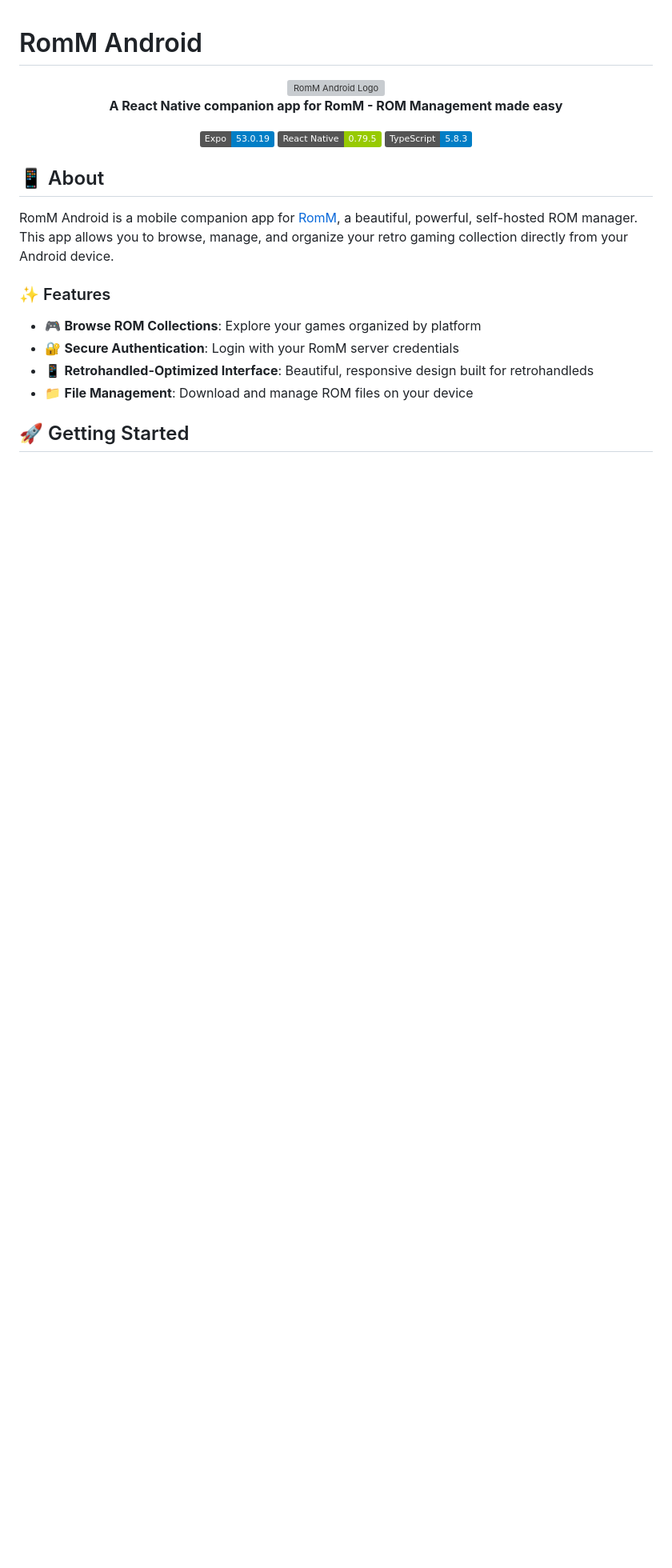
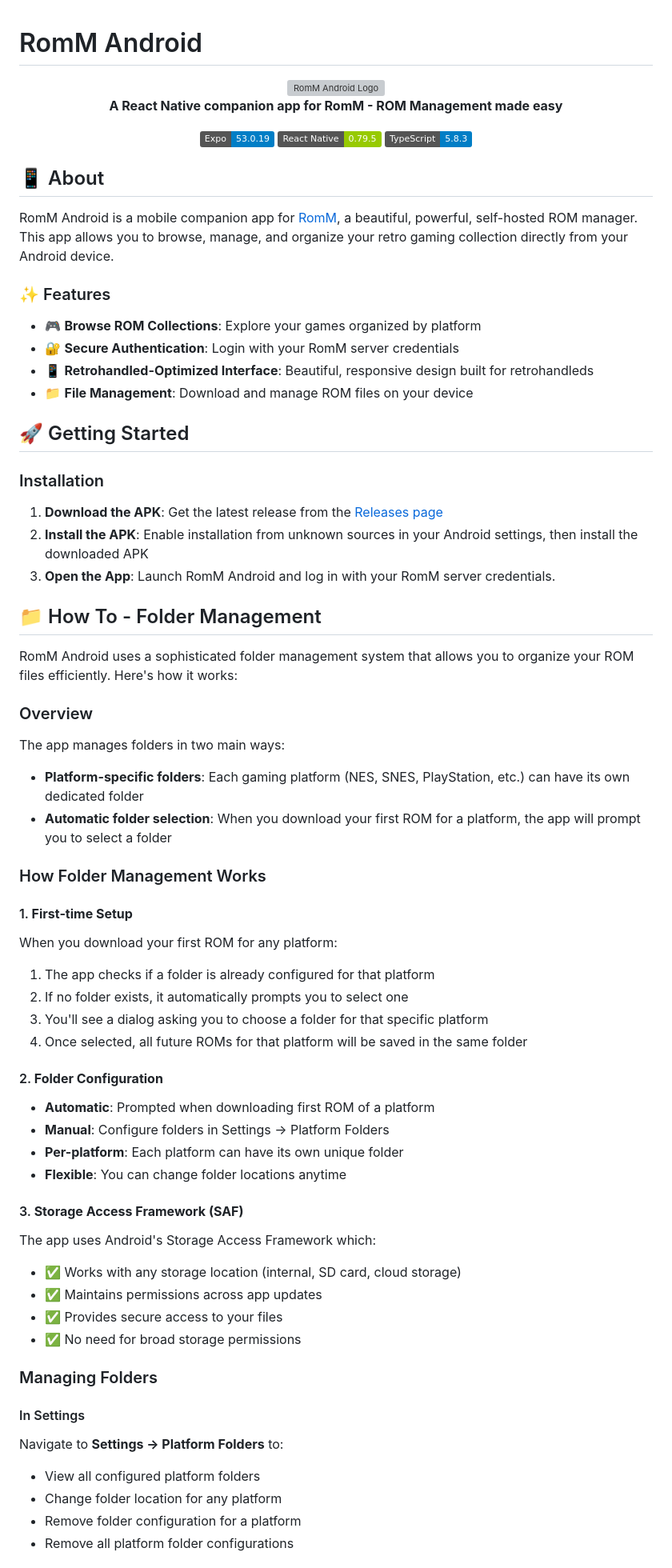
Before and after one commit to mattsays/romm-android, a Markdown page: README.md, the part around the change printed below. Shown: that part at 80% size. GitHub-like rendering; badges without logos; blank space fills up the shorter version; grey boxes are pictures that could not be loaded.

```diff
--- a/README.md
+++ b/README.md
@@ -23,3 +23,49 @@ RomM Android is a mobile companion app for [RomM](https://github.com/rommapp/rom
 
 ## 🚀 Getting Started
 
+### Installation
+1. **Download the APK**: Get the latest release from the [Releases page](https://github.com/mattsays/romm-android/releases)
+2. **Install the APK**: Enable installation from unknown sources in your Android settings, then install the downloaded APK
+3. **Open the App**: Launch RomM Android and log in with your RomM server credentials.
+
+## 📁 How To - Folder Management
+
+RomM Android uses a sophisticated folder management system that allows you to organize your ROM files efficiently. Here's how it works:
+
+### Overview
+
+The app manages folders in two main ways:
+- **Platform-specific folders**: Each gaming platform (NES, SNES, PlayStation, etc.) can have its own dedicated folder
+- **Automatic folder selection**: When you download your first ROM for a platform, the app will prompt you to select a folder
+
+### How Folder Management Works
+
+#### 1. **First-time Setup**
+When you download your first ROM for any platform:
+1. The app checks if a folder is already configured for that platform
+2. If no folder exists, it automatically prompts you to select one
+3. You'll see a dialog asking you to choose a folder for that specific platform
+4. Once selected, all future ROMs for that platform will be saved in the same folder
+
+#### 2. **Folder Configuration**
+- **Automatic**: Prompted when downloading first ROM of a platform
+- **Manual**: Configure folders in Settings → Platform Folders
+- **Per-platform**: Each platform can have its own unique folder
+- **Flexible**: You can change folder locations anytime
+
+#### 3. **Storage Access Framework (SAF)**
+The app uses Android's Storage Access Framework which:
+- ✅ Works with any storage location (internal, SD card, cloud storage)
+- ✅ Maintains permissions across app updates
+- ✅ Provides secure access to your files
+- ✅ No need for broad storage permissions
+
+### Managing Folders
+
+#### In Settings
+Navigate to **Settings → Platform Folders** to:
+- View all configured platform folders
+- Change folder location for any platform
+- Remove folder configuration for a platform
+- Remove all platform folder configurations
+
```
Also changed, not shown: other parts of README.md (+25 -2 lines).
